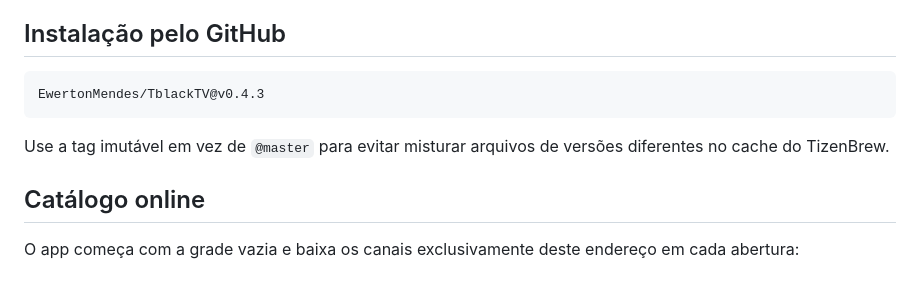
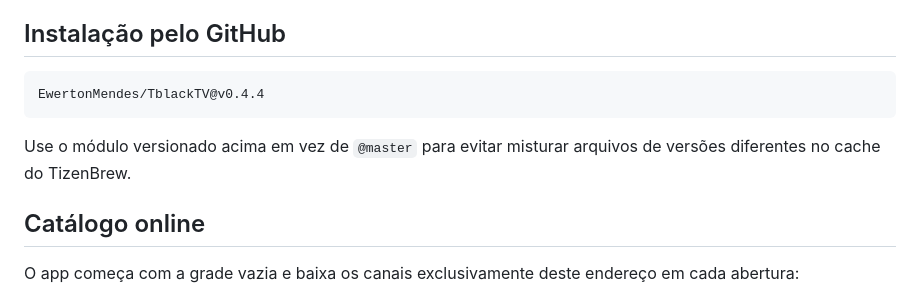
Before and after one commit to EwertonMendes/TblackTV, a Markdown page: README.md, the part around the change. Rendered like a GitHub page.

Commit message:
docs: point TizenBrew installation to v0.4.4

````diff
--- a/README.md
+++ b/README.md
@@ -5,10 +5,10 @@ Hub de canais ao vivo para Smart TVs Samsung antigas, com foco em Tizen 5.0 e na
 ## Instalação pelo GitHub
 
 ```text
-EwertonMendes/TblackTV@v0.4.3
+EwertonMendes/TblackTV@v0.4.4
 ```
 
-Use a tag imutável em vez de `@master` para evitar misturar arquivos de versões diferentes no cache do TizenBrew.
+Use o módulo versionado acima em vez de `@master` para evitar misturar arquivos de versões diferentes no cache do TizenBrew.
 
 ## Catálogo online
 
````
